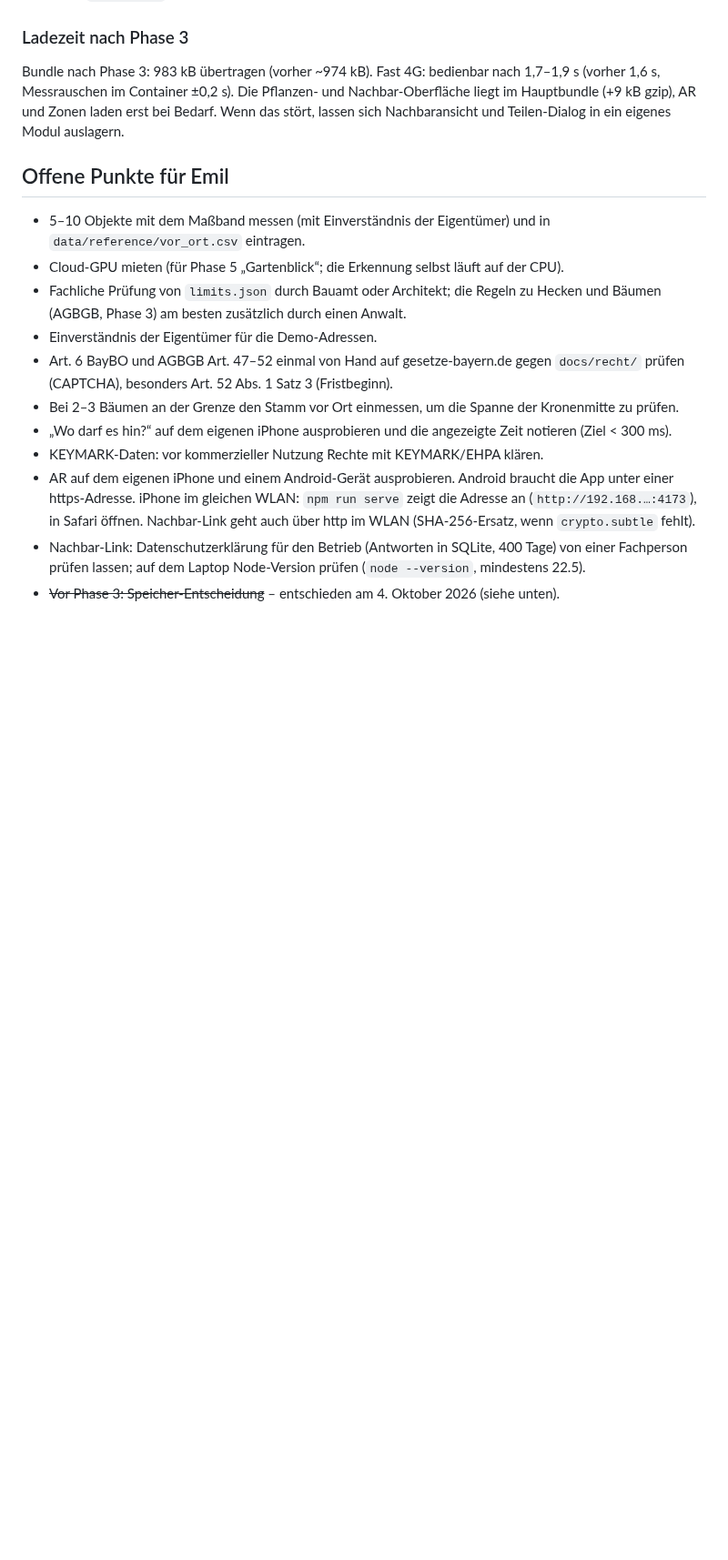
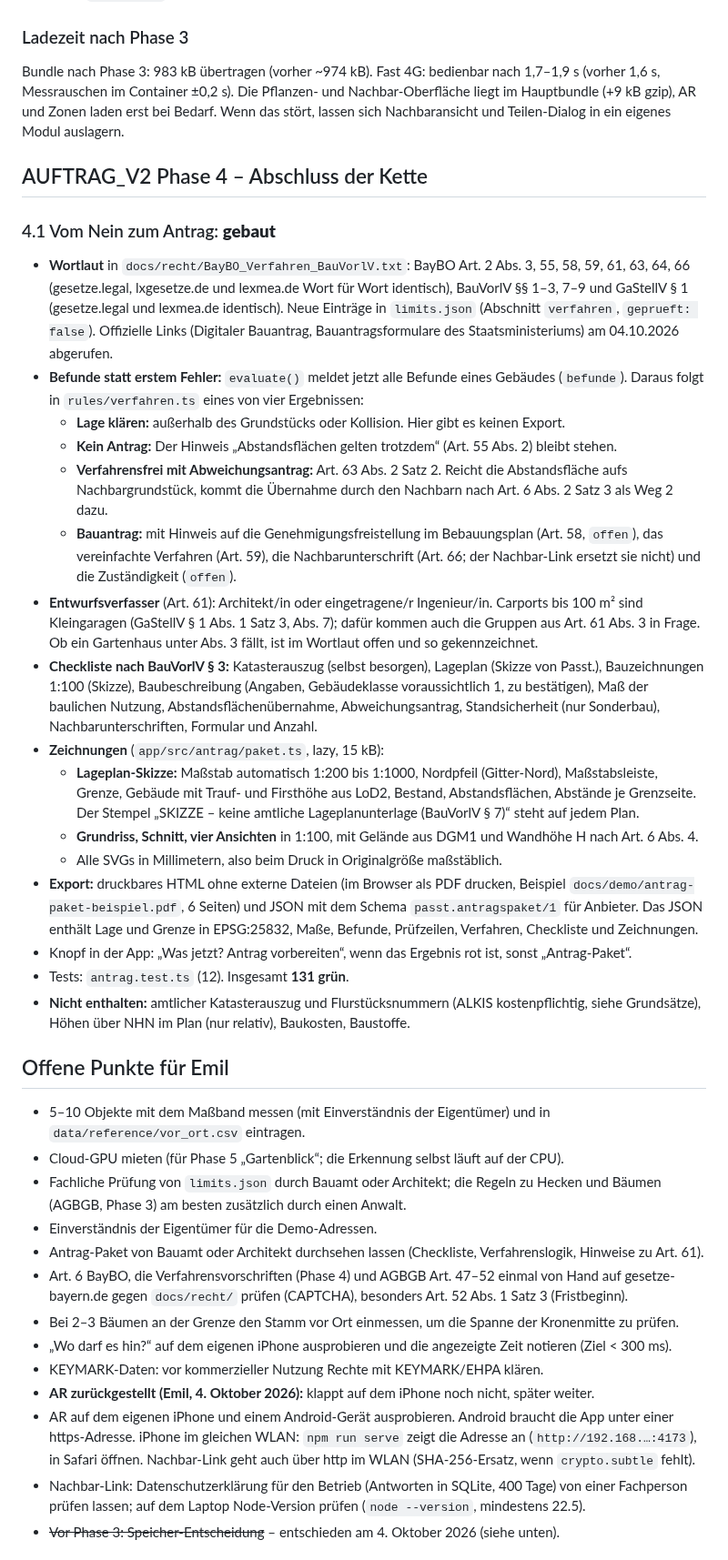
Before and after one commit to emilkrauter4-ui/Platz, a Markdown page: docs/status.md, the part around the change. Shown at 91% size. Drawn GitHub-style; blank space fills up the shorter version.

```diff
--- a/docs/status.md
+++ b/docs/status.md
@@ -314,6 +314,43 @@ Bundle nach Phase 3: 983 kB übertragen (vorher ~974 kB). Fast 4G: bedienbar nac
 Messrauschen im Container ±0,2 s). Die Pflanzen- und Nachbar-Oberfläche liegt im Hauptbundle (+9 kB gzip), AR und Zonen
 laden erst bei Bedarf. Wenn das stört, lassen sich Nachbaransicht und Teilen-Dialog in ein eigenes Modul auslagern.
 
+## AUFTRAG_V2 Phase 4 – Abschluss der Kette
+
+### 4.1 Vom Nein zum Antrag: **gebaut**
+- **Wortlaut** in `docs/recht/BayBO_Verfahren_BauVorlV.txt`: BayBO Art. 2 Abs. 3, 55, 58, 59, 61, 63, 64, 66
+  (gesetze.legal, lxgesetze.de und lexmea.de Wort für Wort identisch), BauVorlV §§ 1–3, 7–9 und GaStellV § 1
+  (gesetze.legal und lexmea.de identisch). Neue Einträge in `limits.json` (Abschnitt `verfahren`, `geprueft: false`).
+  Offizielle Links (Digitaler Bauantrag, Bauantragsformulare des Staatsministeriums) am 04.10.2026 abgerufen.
+- **Befunde statt erstem Fehler:** `evaluate()` meldet jetzt alle Befunde eines Gebäudes (`befunde`). Daraus folgt
+  in `rules/verfahren.ts` eines von vier Ergebnissen:
+  - **Lage klären:** außerhalb des Grundstücks oder Kollision. Hier gibt es keinen Export.
+  - **Kein Antrag:** Der Hinweis „Abstandsflächen gelten trotzdem“ (Art. 55 Abs. 2) bleibt stehen.
+  - **Verfahrensfrei mit Abweichungsantrag:** Art. 63 Abs. 2 Satz 2. Reicht die Abstandsfläche aufs
+    Nachbargrundstück, kommt die Übernahme durch den Nachbarn nach Art. 6 Abs. 2 Satz 3 als Weg 2 dazu.
+  - **Bauantrag:** mit Hinweis auf die Genehmigungsfreistellung im Bebauungsplan (Art. 58, `offen`), das vereinfachte
+    Verfahren (Art. 59), die Nachbarunterschrift (Art. 66; der Nachbar-Link ersetzt sie nicht) und die Zuständigkeit
+    (`offen`).
+- **Entwurfsverfasser** (Art. 61): Architekt/in oder eingetragene/r Ingenieur/in. Carports bis 100 m² sind
+  Kleingaragen (GaStellV § 1 Abs. 1 Satz 3, Abs. 7); dafür kommen auch die Gruppen aus Art. 61 Abs. 3 in Frage.
+  Ob ein Gartenhaus unter Abs. 3 fällt, ist im Wortlaut offen und so gekennzeichnet.
+- **Checkliste nach BauVorlV § 3:** Katasterauszug (selbst besorgen), Lageplan (Skizze von Passt.),
+  Bauzeichnungen 1:100 (Skizze), Baubeschreibung (Angaben, Gebäudeklasse voraussichtlich 1, zu bestätigen),
+  Maß der baulichen Nutzung, Abstandsflächenübernahme, Abweichungsantrag, Standsicherheit (nur Sonderbau),
+  Nachbarunterschriften, Formular und Anzahl.
+- **Zeichnungen** (`app/src/antrag/paket.ts`, lazy, 15 kB):
+  - **Lageplan-Skizze:** Maßstab automatisch 1:200 bis 1:1000, Nordpfeil (Gitter-Nord), Maßstabsleiste, Grenze,
+    Gebäude mit Trauf- und Firsthöhe aus LoD2, Bestand, Abstandsflächen, Abstände je Grenzseite. Der Stempel
+    „SKIZZE – keine amtliche Lageplanunterlage (BauVorlV § 7)“ steht auf jedem Plan.
+  - **Grundriss, Schnitt, vier Ansichten** in 1:100, mit Gelände aus DGM1 und Wandhöhe H nach Art. 6 Abs. 4.
+  - Alle SVGs in Millimetern, also beim Druck in Originalgröße maßstäblich.
+- **Export:** druckbares HTML ohne externe Dateien (im Browser als PDF drucken, Beispiel
+  `docs/demo/antrag-paket-beispiel.pdf`, 6 Seiten) und JSON mit dem Schema `passt.antragspaket/1` für Anbieter.
+  Das JSON enthält Lage und Grenze in EPSG:25832, Maße, Befunde, Prüfzeilen, Verfahren, Checkliste und Zeichnungen.
+- Knopf in der App: „Was jetzt? Antrag vorbereiten“, wenn das Ergebnis rot ist, sonst „Antrag-Paket“.
+- Tests: `antrag.test.ts` (12). Insgesamt **131 grün**.
+- **Nicht enthalten:** amtlicher Katasterauszug und Flurstücksnummern (ALKIS kostenpflichtig, siehe Grundsätze),
+  Höhen über NHN im Plan (nur relativ), Baukosten, Baustoffe.
+
 ## Offene Punkte für Emil
 
 - 5–10 Objekte mit dem Maßband messen (mit Einverständnis der Eigentümer) und in `data/reference/vor_ort.csv` eintragen.
@@ -321,11 +358,13 @@ laden erst bei Bedarf. Wenn das stört, lassen sich Nachbaransicht und Teilen-Di
 - Fachliche Prüfung von `limits.json` durch Bauamt oder Architekt; die Regeln zu Hecken und Bäumen (AGBGB, Phase 3)
   am besten zusätzlich durch einen Anwalt.
 - Einverständnis der Eigentümer für die Demo-Adressen.
-- Art. 6 BayBO und AGBGB Art. 47–52 einmal von Hand auf gesetze-bayern.de gegen `docs/recht/` prüfen (CAPTCHA),
+- Antrag-Paket von Bauamt oder Architekt durchsehen lassen (Checkliste, Verfahrenslogik, Hinweise zu Art. 61).
+- Art. 6 BayBO, die Verfahrensvorschriften (Phase 4) und AGBGB Art. 47–52 einmal von Hand auf gesetze-bayern.de gegen `docs/recht/` prüfen (CAPTCHA),
   besonders Art. 52 Abs. 1 Satz 3 (Fristbeginn).
 - Bei 2–3 Bäumen an der Grenze den Stamm vor Ort einmessen, um die Spanne der Kronenmitte zu prüfen.
 - „Wo darf es hin?“ auf dem eigenen iPhone ausprobieren und die angezeigte Zeit notieren (Ziel < 300 ms).
 - KEYMARK-Daten: vor kommerzieller Nutzung Rechte mit KEYMARK/EHPA klären.
+- **AR zurückgestellt (Emil, 4. Oktober 2026):** klappt auf dem iPhone noch nicht, später weiter.
 - AR auf dem eigenen iPhone und einem Android-Gerät ausprobieren. Android braucht die App unter einer https-Adresse.
   iPhone im gleichen WLAN: `npm run serve` zeigt die Adresse an (`http://192.168.…:4173`), in Safari öffnen.
   Nachbar-Link geht auch über http im WLAN (SHA-256-Ersatz, wenn `crypto.subtle` fehlt).
```
Also changed, not shown: docs/attributions.md (+1 -0 lines), docs/demo/antrag-dialog.jpg (added), 11 other files.
